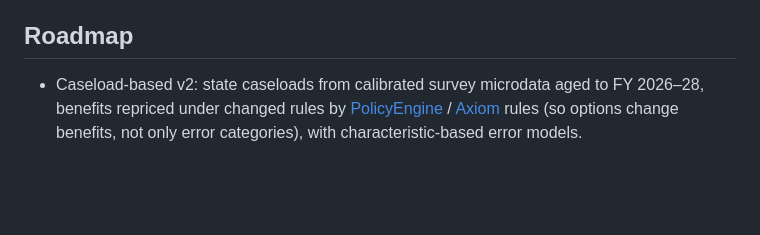
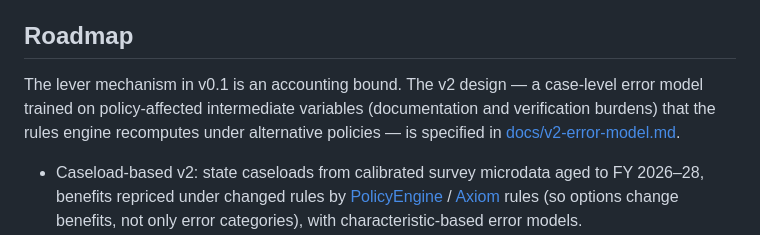
Before and after one commit to PolicyEngine/snap-qc-sim, a Markdown page: README.md, the part around the change. GitHub-like rendering; blank space fills up the shorter version.

```diff
--- a/README.md
+++ b/README.md
@@ -80,6 +80,12 @@ FNS's published payment error rate tables.
 
 ## Roadmap
 
+The lever mechanism in v0.1 is an accounting bound. The v2 design —
+a case-level error model trained on policy-affected intermediate
+variables (documentation and verification burdens) that the rules engine
+recomputes under alternative policies — is specified in
+[docs/v2-error-model.md](docs/v2-error-model.md).
+
 - Caseload-based v2: state caseloads from calibrated survey microdata aged
   to FY 2026–28, benefits repriced under changed rules by
   [PolicyEngine](https://github.com/PolicyEngine/policyengine-us) /
```
Also changed, not shown: docs/v2-error-model.md (added, +83 -0 lines).
